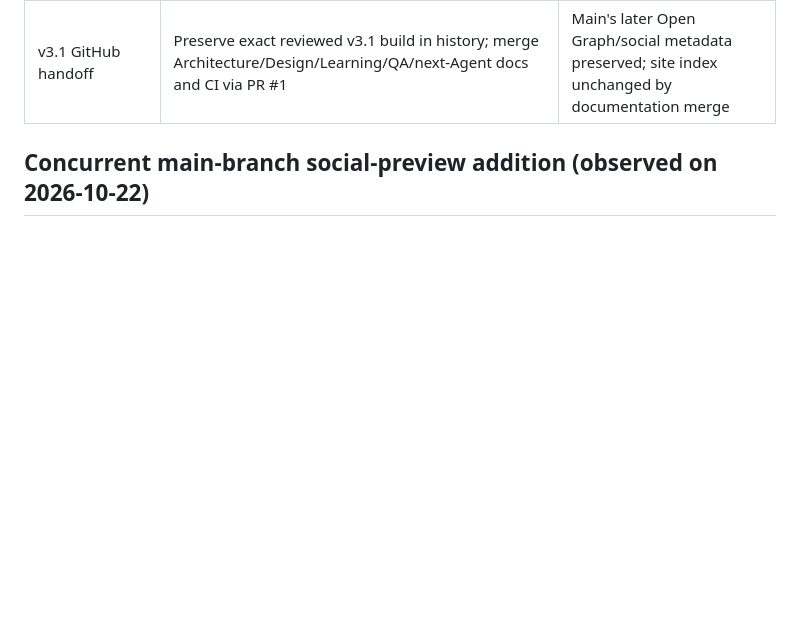
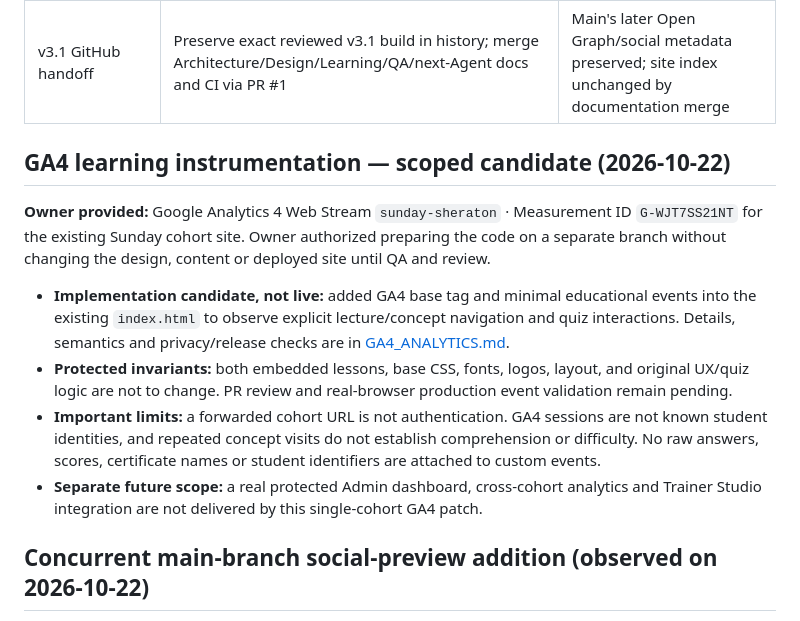
Before and after one commit to Dr-Torih/sunday-sheraton, a Markdown page: docs/DECISIONS.md, the part around the change. Rendered like a GitHub page; blank space fills up the shorter version.

Commit message:
docs: record GA4 activation policy and release validation

```diff
--- a/docs/DECISIONS.md
+++ b/docs/DECISIONS.md
@@ -13,6 +13,15 @@ Last recorded: **2026-10-22**. This ledger describes OWNER-APPROVED Sunday group
 | v3 certificate | Name entered by student; print/save one-page PDF with course, instructor, chapter and practice-quiz score; passing threshold >=80% (15/18) | Self-assessment certificate only, not officially accredited; saved pass accessible after leaving exam |
 | v3.1 navigation/UX | Next/Prev/Continue/Map/Unit open the next concept TITLE under sticky header. Mobile map collapses, reduced motion and keyboard focus supported | Fix navigation, not text; legacy CSS/data unchanged |
 | v3.1 GitHub handoff | Preserve exact reviewed v3.1 build in history; merge Architecture/Design/Learning/QA/next-Agent docs and CI via PR #1 | Main's later Open Graph/social metadata preserved; site index unchanged by documentation merge |
+
+## GA4 learning instrumentation — scoped candidate (2026-10-22)
+
+**Owner provided:** Google Analytics 4 Web Stream `sunday-sheraton` · Measurement ID `G-WJT7SS21NT` for the existing Sunday cohort site. Owner authorized preparing the code on a separate branch without changing the design, content or deployed site until QA and review.
+
+- **Implementation candidate, not live:** added GA4 base tag and minimal educational events into the existing `index.html` to observe explicit lecture/concept navigation and quiz interactions. Details, semantics and privacy/release checks are in [GA4_ANALYTICS.md](GA4_ANALYTICS.md).
+- **Protected invariants:** both embedded lessons, base CSS, fonts, logos, layout, and original UX/quiz logic are not to change. PR review and real-browser production event validation remain pending.
+- **Important limits:** a forwarded cohort URL is not authentication. GA4 sessions are not known student identities, and repeated concept visits do not establish comprehension or difficulty. No raw answers, scores, certificate names or student identifiers are attached to custom events.
+- **Separate future scope:** a real protected Admin dashboard, cross-cohort analytics and Trainer Studio integration are not delivered by this single-cohort GA4 patch.
 
 ## Concurrent main-branch social-preview addition (observed on 2026-10-22)
 
```
